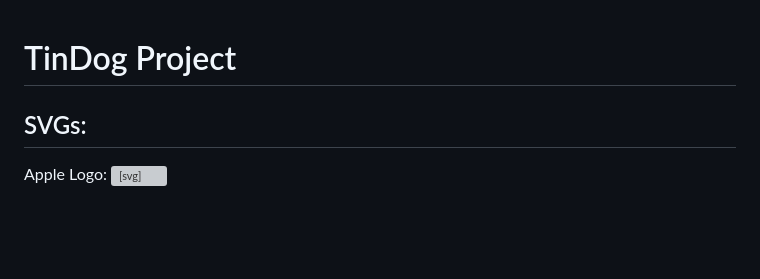
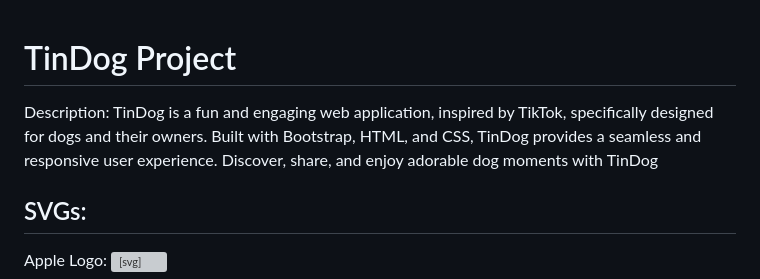
Before and after one commit to Vj4y107/TinDog---The-Ultimate-Dog-Social-App, a Markdown page: README.md, the part around the change. Drawn GitHub-style; blank space fills up the shorter version; grey boxes are pictures that could not be loaded.

```diff
--- a/README.md
+++ b/README.md
@@ -1,4 +1,7 @@
 # TinDog Project
+
+Description:
+TinDog is a fun and engaging web application, inspired by TikTok, specifically designed for dogs and their owners. Built with Bootstrap, HTML, and CSS, TinDog provides a seamless and responsive user experience. Discover, share, and enjoy adorable dog moments with TinDog
 
 ## SVGs:
 
```
